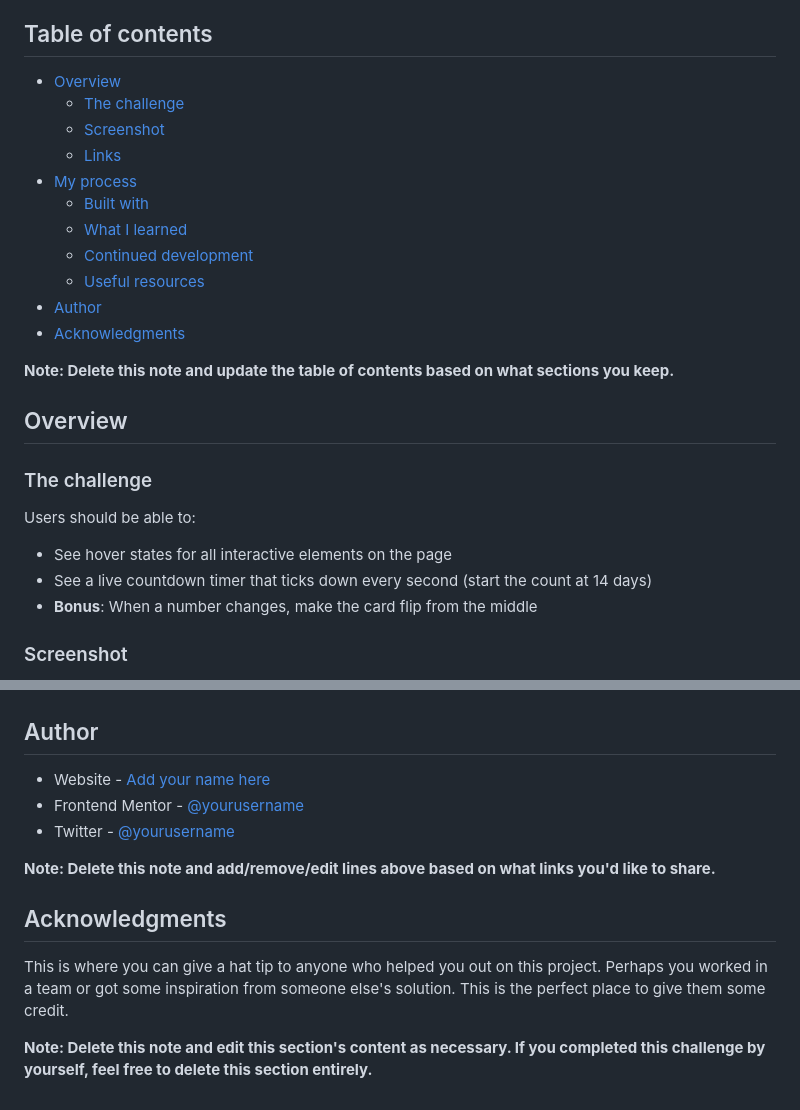
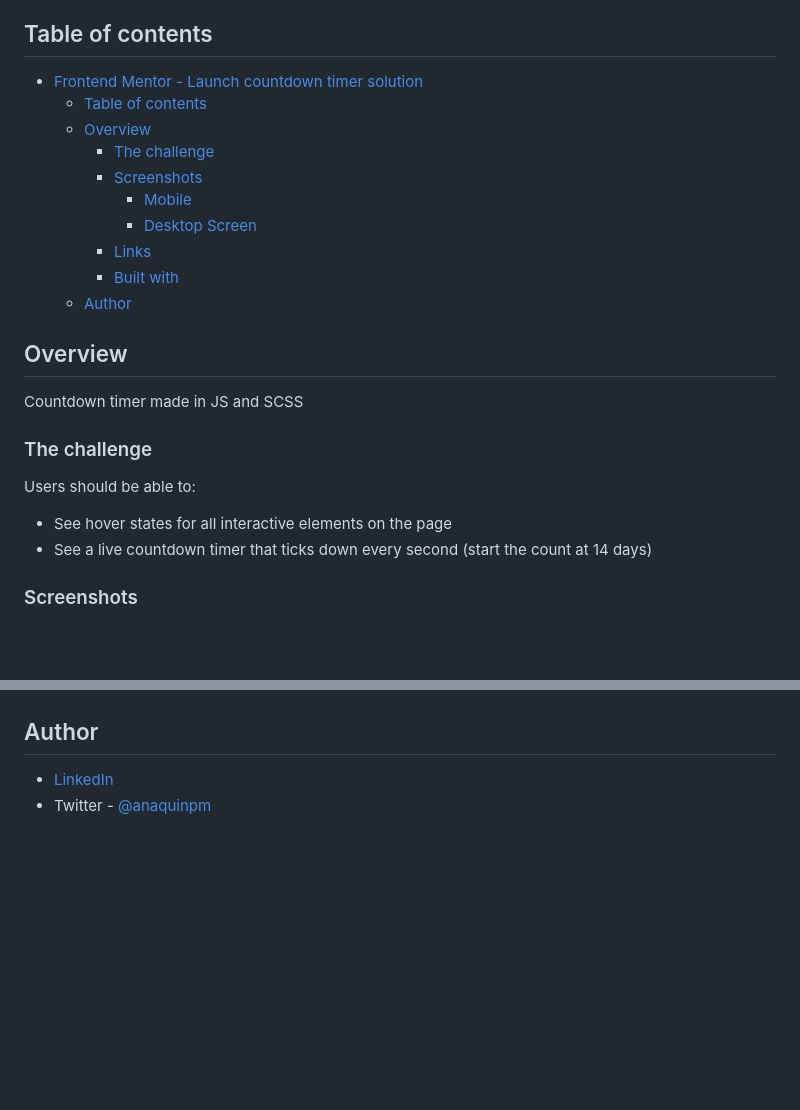
Before and after one commit to anaquinpm/countdownjs, a Markdown page: README.md, 2 parts joined by grey strips. Drawn GitHub-style; blank space fills up the shorter version.

```diff
--- a/README.md
+++ b/README.md
@@ -4,21 +4,20 @@ This is a solution to the [Launch countdown timer challenge on Frontend Mentor](
 
 ## Table of contents
 
-- [Overview](#overview)
-  - [The challenge](#the-challenge)
-  - [Screenshot](#screenshot)
-  - [Links](#links)
-- [My process](#my-process)
-  - [Built with](#built-with)
-  - [What I learned](#what-i-learned)
-  - [Continued development](#continued-development)
-  - [Useful resources](#useful-resources)
-- [Author](#author)
-- [Acknowledgments](#acknowledgments)
-
-**Note: Delete this note and update the table of contents based on what sections you keep.**
+- [Frontend Mentor - Launch countdown timer solution](#frontend-mentor---launch-countdown-timer-solution)
+  - [Table of contents](#table-of-contents)
+  - [Overview](#overview)
+    - [The challenge](#the-challenge)
+    - [Screenshots](#screenshots)
+      - [Mobile](#mobile)
+      - [Desktop Screen](#desktop-screen)
+    - [Links](#links)
+    - [Built with](#built-with)
+  - [Author](#author)
 
 ## Overview
+
+Countdown timer made in JS and SCSS
 
 ### The challenge
 
@@ -26,7 +25,6 @@ Users should be able to:
 
 - See hover states for all interactive elements on the page
 - See a live countdown timer that ticks down every second (start the count at 14 days)
-- **Bonus**: When a number changes, make the card flip from the middle
 
-### Screenshot
+### Screenshots
 
@@ -99,14 +50,5 @@ Use this section to outline areas that you want to continue focusing on in futur
 
 ## Author
 
-- Website - [Add your name here](https://www.your-site.com)
-- Frontend Mentor - [@yourusername](https://www.frontendmentor.io/profile/yourusername)
-- Twitter - [@yourusername](https://www.twitter.com/yourusername)
-
-**Note: Delete this note and add/remove/edit lines above based on what links you'd like to share.**
-
-## Acknowledgments
-
-This is where you can give a hat tip to anyone who helped you out on this project. Perhaps you worked in a team or got some inspiration from someone else's solution. This is the perfect place to give them some credit.
-
-**Note: Delete this note and edit this section's content as necessary. If you completed this challenge by yourself, feel free to delete this section entirely.**
+- [LinkedIn](https://www.linkedin.com/in/pablo-mart%C3%ADn-anaqu%C3%ADn-24b28825/)
+- Twitter - [@anaquinpm](https://www.twitter.com/anaquinpm)
```
Also changed, not shown: other parts of README.md (+10 -57 lines), docs/favicon-32x32.b532600b.png (added), screenShot-desktop.PNG (added), screenShot-mobile.PNG (added), 6 other files.
